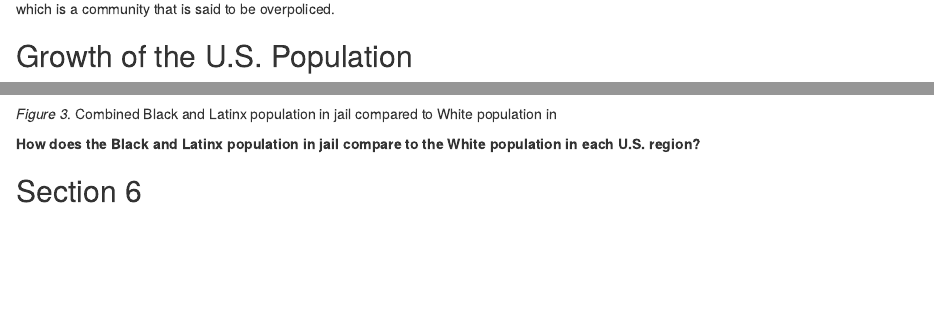
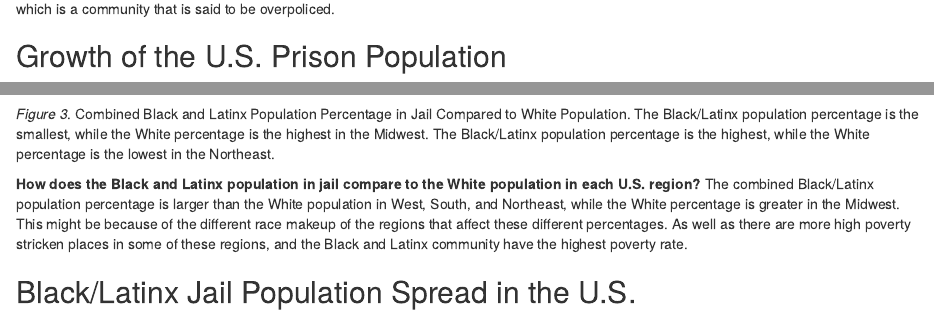
Before and after one commit to info201b-au2022/a4-jithonia, an R Markdown document (docs/index.Rmd): the page in a window 1100 px wide, from 1030 px down, and a second part further down, joined at a grey line. Rendered offline with R 4.5, knitr and Pandoc, with nearby package versions; some code elsewhere in the file could not run offline.

Commit message:
fix section 6

````diff
--- a/docs/index.Rmd
+++ b/docs/index.Rmd
@@ -48,7 +48,7 @@ _**Question 3**: What county has the highest population of Black and Latinx indi
 **`r county_highest_latinx_pop`** has the highest population of latinx individuals in jail. We can see that these two counties are the same for both Black and Latinx. This does not surprise me as I am well aware that the county has a high unhoused community, which is a community that is said to be overpoliced.
 
 
-## Growth of the U.S. Population
+## Growth of the U.S. Prison Population
 ```{r fig.height = 8, fig.width = 8, fig.align = "center", echo = FALSE}
 plot_jail_pop_for_us()
 ```
@@ -71,11 +71,12 @@ California has the highest prison population, while Oregon and Washington are th
 ```{r fig.height = 8, fig.width= 8, fig.align = "center", echo = FALSE}
 black_latinx_white_perc_plot()
 ```
-_Figure 3_. Combined Black and Latinx population in jail compared to White population in
+_Figure 3_. Combined Black and Latinx Population Percentage in Jail Compared to White Population. The Black/Latinx population percentage is the smallest, while the White percentage is the highest in the Midwest. The Black/Latinx population percentage is the highest, while the White percentage is the lowest in the Northeast.
 
 **How does the Black and Latinx population in jail compare to the White population in each U.S. region?**
+The combined Black/Latinx population percentage is larger than the White population in West, South, and Northeast, while the White percentage is greater in the Midwest. This might be because of the different race makeup of the regions that affect these different percentages. As well as there are more high poverty stricken places in some of these regions, and the Black and Latinx community have the highest poverty rate.
 
-## Section 6
+## Black/Latinx Jail Population Spread in the U.S.
 ```{r fig.width = 10, fig.align = "center", echo = FALSE}
 section6plot()
 ```
--- a/source/analysis.R
+++ b/source/analysis.R
@@ -282,12 +282,13 @@ section6plot <- function() {
     geom_polygon(
       aes(x = long,
           y = lat,
+          text = paste("Black and Latinx Population:", black_latinx_total),
           group = group, fill = black_latinx_total),
       color = "black"
     ) +
     ## rid of excess materials; grid lines
     theme_void() +
     labs(
-      title = "Combines Black and Latinx Jail Population in the U.S. (2018)",
+      title = "Combined Black and Latinx Jail Population in the U.S. (2018)",
       fill = "Black/Latinx Population"
     )
````
Also changed, not shown: docs/index.Rmd (5 more changed lines), source/analysis.R (3 more changed lines).
